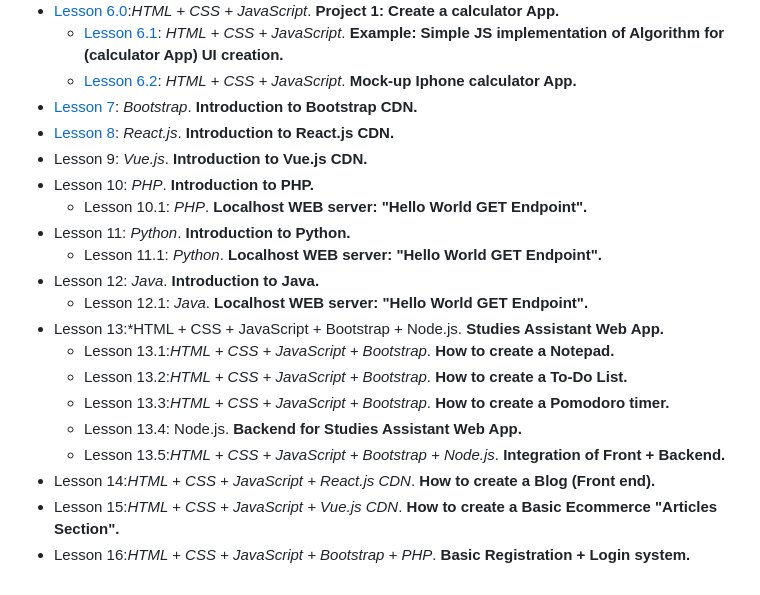
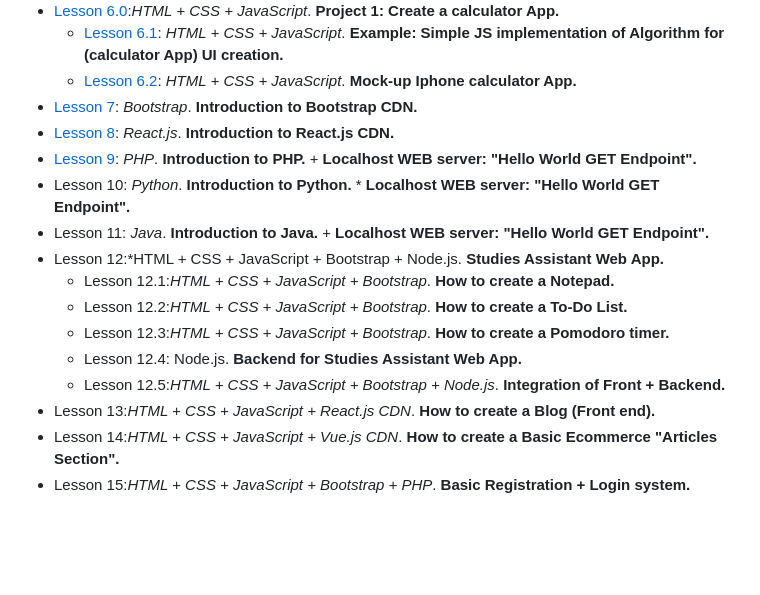
Before and after one commit to CristianRomero1234/web-development-course, a Markdown page: README.md, the part around the change. Drawn GitHub-style; blank space fills up the shorter version.

Commit message:
draft lesson 9

```diff
--- a/README.md
+++ b/README.md
@@ -11,19 +11,15 @@
   -  [Lesson 6.2](https://github.com/CristianRomero1234/web-development-course/tree/main/Lesson%206%2E2/lesson_6%2E2.md): *HTML + CSS + JavaScript*. **Mock-up Iphone calculator App.**
 -  [Lesson 7](https://github.com/CristianRomero1234/web-development-course/tree/main/Lesson%207/lesson_7.md): *Bootstrap*. **Introduction to Bootstrap CDN.**
 - [Lesson 8](https://github.com/CristianRomero1234/web-development-course/tree/main/Lesson%208/lesson_8.md): *React.js*. **Introduction to React.js CDN.**
-- Lesson 9: *Vue.js*. **Introduction to Vue.js CDN.**
-- Lesson 10: *PHP*. **Introduction to PHP.**
-  - Lesson 10.1: *PHP*. **Localhost WEB server: "Hello World GET Endpoint".**
-- Lesson 11: *Python*. **Introduction to Python.**
-  - Lesson 11.1: *Python*. **Localhost WEB server: "Hello World GET Endpoint".**
-- Lesson 12: *Java*. **Introduction to Java.**
-  - Lesson 12.1: *Java*. **Localhost WEB server: "Hello World GET Endpoint".**
-- Lesson 13:*HTML + CSS + JavaScript + Bootstrap + Node.js. **Studies Assistant Web App.**
-  - Lesson 13.1:*HTML + CSS + JavaScript + Bootstrap*. **How to create a Notepad.**
-  - Lesson 13.2:*HTML + CSS + JavaScript + Bootstrap*. **How to create a To-Do List.**
-  - Lesson 13.3:*HTML + CSS + JavaScript + Bootstrap*. **How to create a Pomodoro timer.**
-  - Lesson 13.4: Node.js. **Backend for Studies Assistant Web App.**
-  - Lesson 13.5:*HTML + CSS + JavaScript + Bootstrap + Node.js*. **Integration of Front + Backend.**
-- Lesson 14:*HTML + CSS + JavaScript + React.js CDN*. **How to create a Blog (Front end).**
-- Lesson 15:*HTML + CSS + JavaScript + Vue.js CDN*. **How to create a Basic Ecommerce "Articles Section".**
-- Lesson 16:*HTML + CSS + JavaScript + Bootstrap + PHP*. **Basic Registration + Login system.**
+- [Lesson 9](https://github.com/CristianRomero1234/web-development-course/tree/main/Lesson%209/lesson_9.md): *PHP*. **Introduction to PHP.** + **Localhost WEB server: "Hello World GET Endpoint".**
+- Lesson 10: *Python*. **Introduction to Python.** * **Localhost WEB server: "Hello World GET Endpoint".**
+- Lesson 11: *Java*. **Introduction to Java.** + **Localhost WEB server: "Hello World GET Endpoint".**
+- Lesson 12:*HTML + CSS + JavaScript + Bootstrap + Node.js. **Studies Assistant Web App.**
+  - Lesson 12.1:*HTML + CSS + JavaScript + Bootstrap*. **How to create a Notepad.**
+  - Lesson 12.2:*HTML + CSS + JavaScript + Bootstrap*. **How to create a To-Do List.**
+  - Lesson 12.3:*HTML + CSS + JavaScript + Bootstrap*. **How to create a Pomodoro timer.**
+  - Lesson 12.4: Node.js. **Backend for Studies Assistant Web App.**
+  - Lesson 12.5:*HTML + CSS + JavaScript + Bootstrap + Node.js*. **Integration of Front + Backend.**
+- Lesson 13:*HTML + CSS + JavaScript + React.js CDN*. **How to create a Blog (Front end).**
+- Lesson 14:*HTML + CSS + JavaScript + Vue.js CDN*. **How to create a Basic Ecommerce "Articles Section".**
+- Lesson 15:*HTML + CSS + JavaScript + Bootstrap + PHP*. **Basic Registration + Login system.**
```
Also changed, not shown: Lesson 9/lesson_9.md (added, +103 -0 lines).
